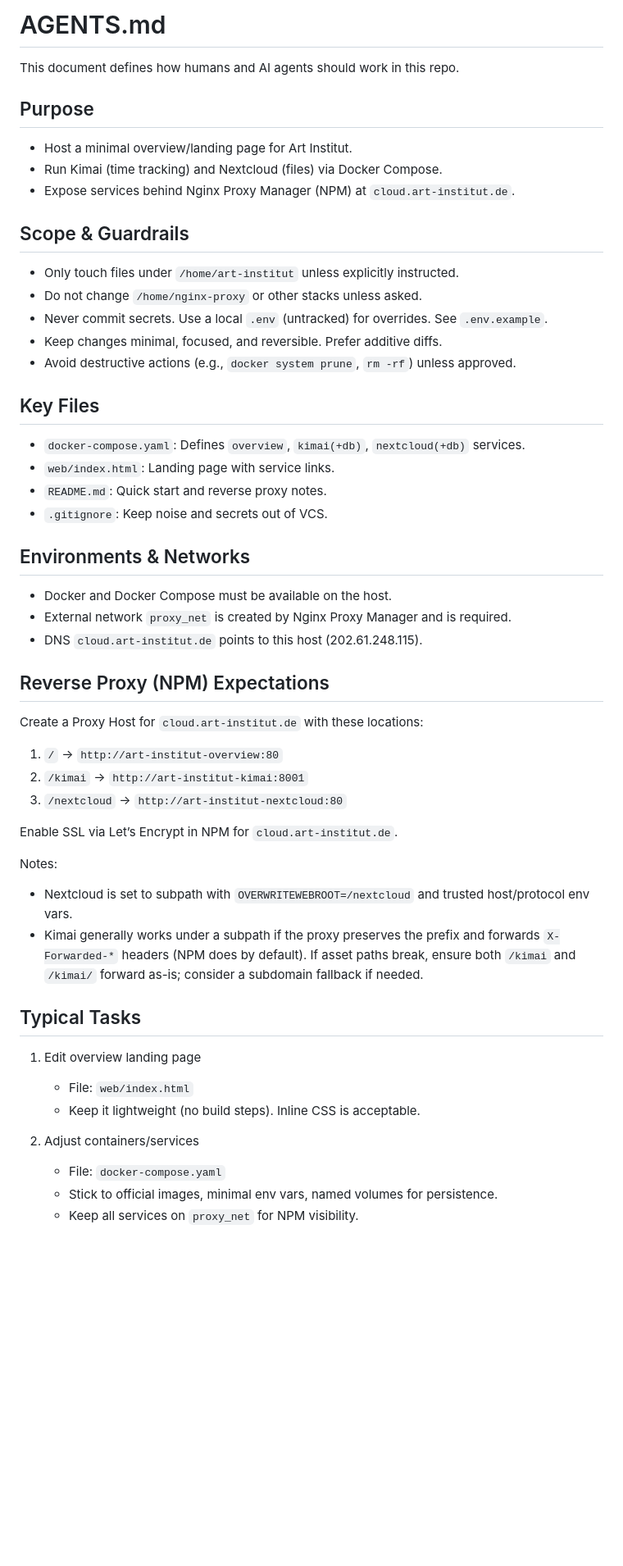
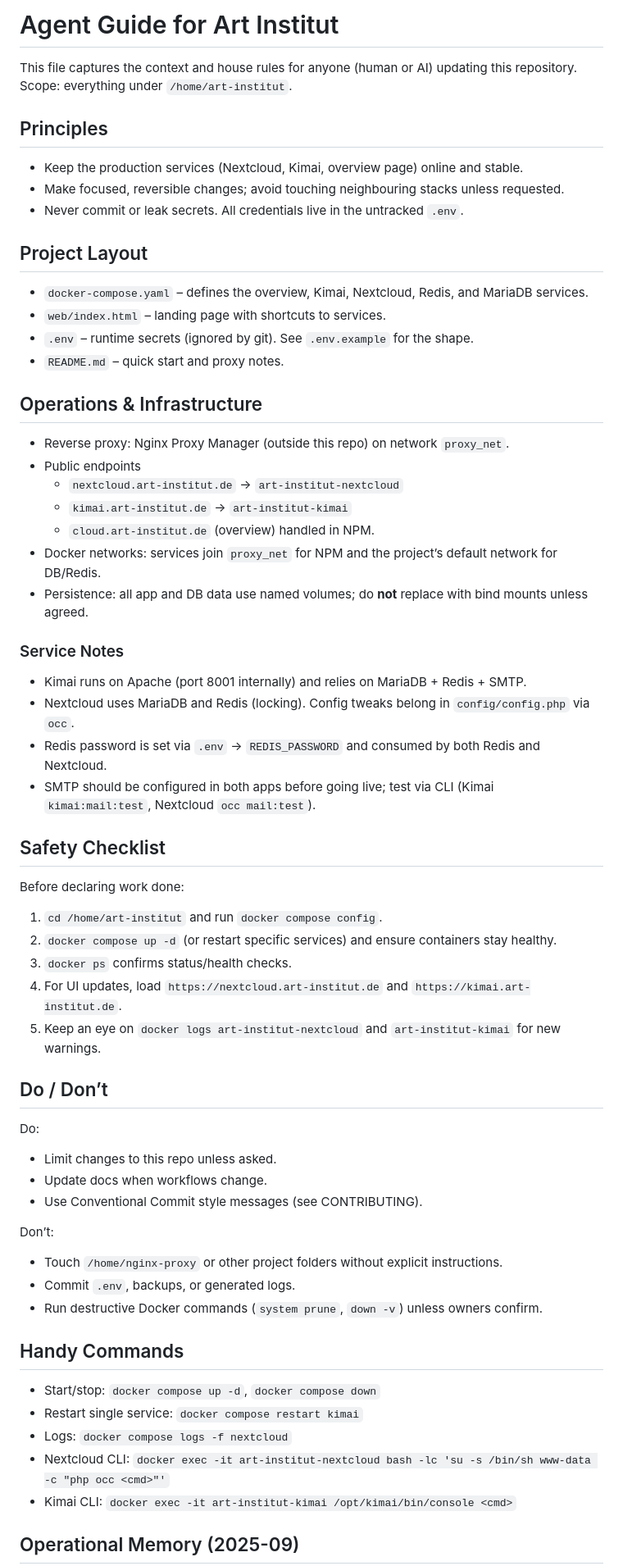
Before and after one commit to tekercibasi/art-institut, a Markdown page: AGENTS.md, the part around the change printed below. Shown: that part at 82% size. GitHub-like rendering; blank space fills up the shorter version.

Commit message:
docs(repo): add contribution guide and agent rules

```diff
--- a/AGENTS.md
+++ b/AGENTS.md
@@ -1,56 +1,65 @@
-# AGENTS.md
+# Agent Guide for Art Institut
 
-This document defines how humans and AI agents should work in this repo.
+This file captures the context and house rules for anyone (human or AI) updating this repository. Scope: everything under `/home/art-institut`.
 
-## Purpose
+## Principles
 
-- Host a minimal overview/landing page for Art Institut.
-- Run Kimai (time tracking) and Nextcloud (files) via Docker Compose.
-- Expose services behind Nginx Proxy Manager (NPM) at `cloud.art-institut.de`.
+- Keep the production services (Nextcloud, Kimai, overview page) online and stable.
+- Make focused, reversible changes; avoid touching neighbouring stacks unless requested.
+- Never commit or leak secrets. All credentials live in the untracked `.env`.
 
-## Scope & Guardrails
+## Project Layout
 
-- Only touch files under `/home/art-institut` unless explicitly instructed.
-- Do not change `/home/nginx-proxy` or other stacks unless asked.
-- Never commit secrets. Use a local `.env` (untracked) for overrides. See `.env.example`.
-- Keep changes minimal, focused, and reversible. Prefer additive diffs.
-- Avoid destructive actions (e.g., `docker system prune`, `rm -rf`) unless approved.
+- `docker-compose.yaml` – defines the overview, Kimai, Nextcloud, Redis, and MariaDB services.
+- `web/index.html` – landing page with shortcuts to services.
+- `.env` – runtime secrets (ignored by git). See `.env.example` for the shape.
+- `README.md` – quick start and proxy notes.
 
-## Key Files
+## Operations & Infrastructure
 
-- `docker-compose.yaml`: Defines `overview`, `kimai(+db)`, `nextcloud(+db)` services.
-- `web/index.html`: Landing page with service links.
-- `README.md`: Quick start and reverse proxy notes.
-- `.gitignore`: Keep noise and secrets out of VCS.
+- Reverse proxy: Nginx Proxy Manager (outside this repo) on network `proxy_net`.
+- Public endpoints
+  - `nextcloud.art-institut.de` → `art-institut-nextcloud`
+  - `kimai.art-institut.de` → `art-institut-kimai`
+  - `cloud.art-institut.de` (overview) handled in NPM.
+- Docker networks: services join `proxy_net` for NPM and the project’s default network for DB/Redis.
+- Persistence: all app and DB data use named volumes; do **not** replace with bind mounts unless agreed.
 
-## Environments & Networks
+### Service Notes
 
-- Docker and Docker Compose must be available on the host.
-- External network `proxy_net` is created by Nginx Proxy Manager and is required.
-- DNS `cloud.art-institut.de` points to this host (202.61.248.115).
+- Kimai runs on Apache (port 8001 internally) and relies on MariaDB + Redis + SMTP.
+- Nextcloud uses MariaDB and Redis (locking). Config tweaks belong in `config/config.php` via `occ`.
+- Redis password is set via `.env` → `REDIS_PASSWORD` and consumed by both Redis and Nextcloud.
+- SMTP should be configured in both apps before going live; test via CLI (Kimai `kimai:mail:test`, Nextcloud `occ mail:test`).
 
-## Reverse Proxy (NPM) Expectations
+## Safety Checklist
 
-Create a Proxy Host for `cloud.art-institut.de` with these locations:
+Before declaring work done:
+1. `cd /home/art-institut` and run `docker compose config`.
+2. `docker compose up -d` (or restart specific services) and ensure containers stay healthy.
+3. `docker ps` confirms status/health checks.
+4. For UI updates, load `https://nextcloud.art-institut.de` and `https://kimai.art-institut.de`.
+5. Keep an eye on `docker logs art-institut-nextcloud` and `art-institut-kimai` for new warnings.
 
-1) `/` → `http://art-institut-overview:80`
-2) `/kimai` → `http://art-institut-kimai:8001`
-3) `/nextcloud` → `http://art-institut-nextcloud:80`
+## Do / Don’t
 
-Enable SSL via Let’s Encrypt in NPM for `cloud.art-institut.de`.
+Do:
+- Limit changes to this repo unless asked.
+- Update docs when workflows change.
+- Use Conventional Commit style messages (see CONTRIBUTING).
 
-Notes:
-- Nextcloud is set to subpath with `OVERWRITEWEBROOT=/nextcloud` and trusted host/protocol env vars.
-- Kimai generally works under a subpath if the proxy preserves the prefix and forwards `X-Forwarded-*` headers (NPM does by default). If asset paths break, ensure both `/kimai` and `/kimai/` forward as-is; consider a subdomain fallback if needed.
+Don’t:
+- Touch `/home/nginx-proxy` or other project folders without explicit instructions.
+- Commit `.env`, backups, or generated logs.
+- Run destructive Docker commands (`system prune`, `down -v`) unless owners confirm.
 
-## Typical Tasks
+## Handy Commands
 
-1) Edit overview landing page
-   - File: `web/index.html`
-   - Keep it lightweight (no build steps). Inline CSS is acceptable.
+- Start/stop: `docker compose up -d`, `docker compose down`
+- Restart single service: `docker compose restart kimai`
+- Logs: `docker compose logs -f nextcloud`
+- Nextcloud CLI: `docker exec -it art-institut-nextcloud bash -lc 'su -s /bin/sh www-data -c "php occ <cmd>"'`
+- Kimai CLI: `docker exec -it art-institut-kimai /opt/kimai/bin/console <cmd>`
 
-2) Adjust containers/services
-   - File: `docker-compose.yaml`
-   - Stick to official images, minimal env vars, named volumes for persistence.
-   - Keep all services on `proxy_net` for NPM visibility.
+## Operational Memory (2025-09)
 
```
Also changed, not shown: other parts of AGENTS.md (+5 -72 lines), CONTRIBUTING.md (added, +91 -0 lines).
